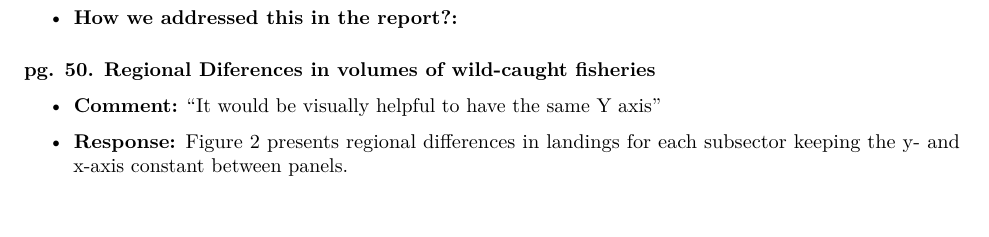
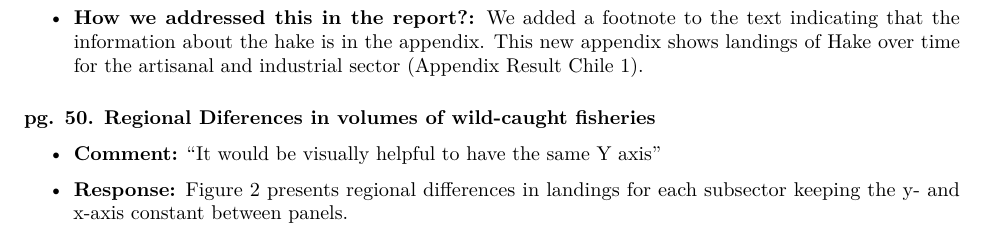
Before and after one commit to jepa/Oceana_LA, an R Markdown document (Report_Comments/Chile/Response_Comments_Chile.Rmd): part of page 4 of 6, cut at the place of the change, the shorter picture padded with empty space. Rendered offline with R 4.5, knitr and Pandoc, then LaTeX, with nearby package versions; some code elsewhere in the file could not run offline.

Commit message:
clarifying how we addressed commet on hake

````diff
--- a/Report_Comments/Chile/Response_Comments_Chile.Rmd
+++ b/Report_Comments/Chile/Response_Comments_Chile.Rmd
@@ -318,9 +318,12 @@
  Total_Top_20
 ```
 
-- **How we addressed this in the report?:** <!-- I don't really know what to do here. We could incorporate the graph with the evolution of common hake in the mian text or in the appendix and comment it in the main text. Something like "We included the evolution of landings for common hake since there has been special concern about the status of this fishery over the last years..."-->
+- **How we addressed this in the report?:** We added a footnote to the text indicating that the information about the hake is in the appendix. This new appendix shows landings of Hake over time for the artisanal and industrial sector (Appendix Result Chile 1).
 
-<!-- figure on line 3061?? in the report -->
+<!-- footnote in line 3163 under the name [^CH4] and it is called in line 3161 -->
+<!-- JULIANO: CHECK FOOTNOTE NAME -->
+
+<!-- figure in chunk line 3061 in the report -->
 
 #### pg. 50. Regional Diferences in volumes of wild-caught fisheries
 
````
